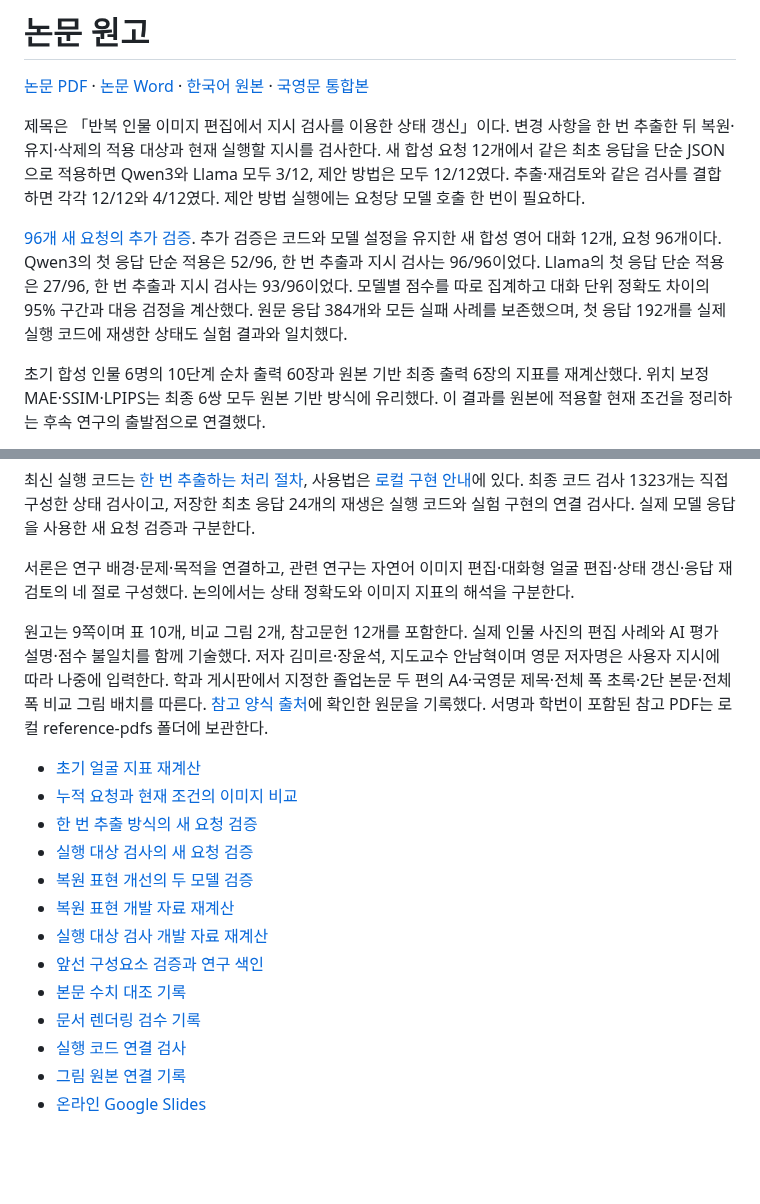
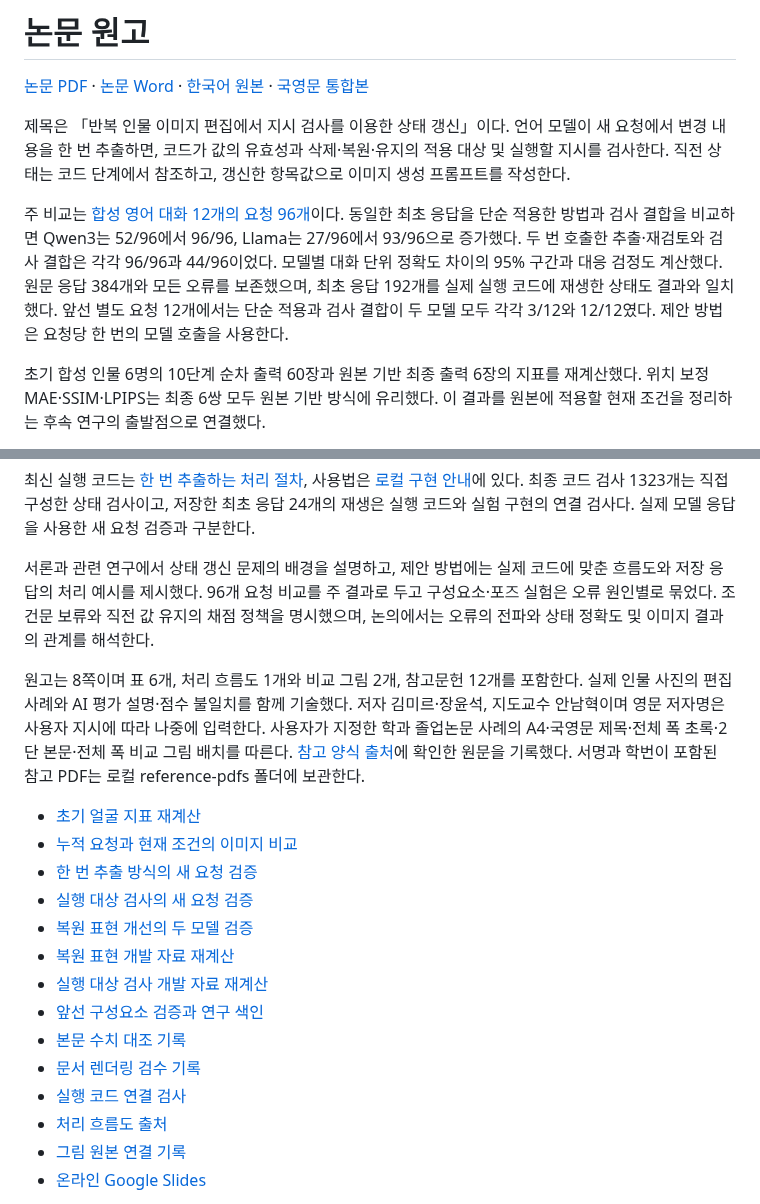
Before and after one commit to kimmireu0220/inha-capstone, a Markdown page: paper/README.md, 2 parts joined by grey strips. GitHub-like rendering; blank space fills up the shorter version.

Commit message:
Restructure thesis around state update method and main evidence

```diff
--- a/paper/README.md
+++ b/paper/README.md
@@ -2,9 +2,9 @@
 
 [논문 PDF](manuscript.inha.pdf) · [논문 Word](manuscript.inha.docx) · [한국어 원본](manuscript.ko.md) · [국영문 통합본](manuscript.inha.md)
 
-제목은 「반복 인물 이미지 편집에서 지시 검사를 이용한 상태 갱신」이다. 변경 사항을 한 번 추출한 뒤 복원·유지·삭제의 적용 대상과 현재 실행할 지시를 검사한다. 새 합성 요청 12개에서 같은 최초 응답을 단순 JSON으로 적용하면 Qwen3와 Llama 모두 3/12, 제안 방법은 모두 12/12였다. 추출·재검토와 같은 검사를 결합하면 각각 12/12와 4/12였다. 제안 방법 실행에는 요청당 모델 호출 한 번이 필요하다.
+제목은 「반복 인물 이미지 편집에서 지시 검사를 이용한 상태 갱신」이다. 언어 모델이 새 요청에서 변경 내용을 한 번 추출하면, 코드가 값의 유효성과 삭제·복원·유지의 적용 대상 및 실행할 지시를 검사한다. 직전 상태는 코드 단계에서 참조하고, 갱신한 항목값으로 이미지 생성 프롬프트를 작성한다.
 
-[96개 새 요청의 추가 검증](../experiments/extended-state-validation-v1/RESULTS.md). 추가 검증은 코드와 모델 설정을 유지한 새 합성 영어 대화 12개, 요청 96개이다. Qwen3의 첫 응답 단순 적용은 52/96, 한 번 추출과 지시 검사는 96/96이었다. Llama의 첫 응답 단순 적용은 27/96, 한 번 추출과 지시 검사는 93/96이었다. 모델별 점수를 따로 집계하고 대화 단위 정확도 차이의 95% 구간과 대응 검정을 계산했다. 원문 응답 384개와 모든 실패 사례를 보존했으며, 첫 응답 192개를 실제 실행 코드에 재생한 상태도 실험 결과와 일치했다.
+주 비교는 [합성 영어 대화 12개의 요청 96개](../experiments/extended-state-validation-v1/RESULTS.md)이다. 동일한 최초 응답을 단순 적용한 방법과 검사 결합을 비교하면 Qwen3는 52/96에서 96/96, Llama는 27/96에서 93/96으로 증가했다. 두 번 호출한 추출·재검토와 검사 결합은 각각 96/96과 44/96이었다. 모델별 대화 단위 정확도 차이의 95% 구간과 대응 검정도 계산했다. 원문 응답 384개와 모든 오류를 보존했으며, 최초 응답 192개를 실제 실행 코드에 재생한 상태도 결과와 일치했다. 앞선 별도 요청 12개에서는 단순 적용과 검사 결합이 두 모델 모두 각각 3/12와 12/12였다. 제안 방법은 요청당 한 번의 모델 호출을 사용한다.
 
 초기 합성 인물 6명의 10단계 순차 출력 60장과 원본 기반 최종 출력 6장의 지표를 재계산했다. 위치 보정 MAE·SSIM·LPIPS는 최종 6쌍 모두 원본 기반 방식에 유리했다. 이 결과를 원본에 적용할 현재 조건을 정리하는 후속 연구의 출발점으로 연결했다.
 
@@ -14,9 +14,9 @@
 
 최신 실행 코드는 [한 번 추출하는 처리 절차](../local-studio/instruction_pipeline.py), 사용법은 [로컬 구현 안내](../local-studio/README.md)에 있다. 최종 코드 검사 1323개는 직접 구성한 상태 검사이고, 저장한 최초 응답 24개의 재생은 실행 코드와 실험 구현의 연결 검사다. 실제 모델 응답을 사용한 새 요청 검증과 구분한다.
 
-서론은 연구 배경·문제·목적을 연결하고, 관련 연구는 자연어 이미지 편집·대화형 얼굴 편집·상태 갱신·응답 재검토의 네 절로 구성했다. 논의에서는 상태 정확도와 이미지 지표의 해석을 구분한다.
+서론과 관련 연구에서 상태 갱신 문제의 배경을 설명하고, 제안 방법에는 실제 코드에 맞춘 흐름도와 저장 응답의 처리 예시를 제시했다. 96개 요청 비교를 주 결과로 두고 구성요소·포즈 실험은 오류 원인별로 묶었다. 조건문 보류와 직전 값 유지의 채점 정책을 명시했으며, 논의에서는 오류의 전파와 상태 정확도 및 이미지 결과의 관계를 해석한다.
 
-원고는 9쪽이며 표 10개, 비교 그림 2개, 참고문헌 12개를 포함한다. 실제 인물 사진의 편집 사례와 AI 평가 설명·점수 불일치를 함께 기술했다. 저자 김미르·장윤석, 지도교수 안남혁이며 영문 저자명은 사용자 지시에 따라 나중에 입력한다. 학과 게시판에서 지정한 졸업논문 두 편의 A4·국영문 제목·전체 폭 초록·2단 본문·전체 폭 비교 그림 배치를 따른다. [참고 양식 출처](format-references.json)에 확인한 원문을 기록했다. 서명과 학번이 포함된 참고 PDF는 로컬 reference-pdfs 폴더에 보관한다.
+원고는 8쪽이며 표 6개, 처리 흐름도 1개와 비교 그림 2개, 참고문헌 12개를 포함한다. 실제 인물 사진의 편집 사례와 AI 평가 설명·점수 불일치를 함께 기술했다. 저자 김미르·장윤석, 지도교수 안남혁이며 영문 저자명은 사용자 지시에 따라 나중에 입력한다. 사용자가 지정한 학과 졸업논문 사례의 A4·국영문 제목·전체 폭 초록·2단 본문·전체 폭 비교 그림 배치를 따른다. [참고 양식 출처](format-references.json)에 확인한 원문을 기록했다. 서명과 학번이 포함된 참고 PDF는 로컬 reference-pdfs 폴더에 보관한다.
 
 - [초기 얼굴 지표 재계산](initial-portrait-verification.json)
 - [누적 요청과 현재 조건의 이미지 비교](../experiments/prompt-state-image-v1/RESULTS.md)
@@ -29,6 +29,7 @@
 - [본문 수치 대조 기록](evidence.json)
 - [문서 렌더링 검수 기록](render-verification.json)
 - [실행 코드 연결 검사](implementation-verification.json)
+- [처리 흐름도 출처](figures/instruction-pipeline-provenance.json)
 - [그림 원본 연결 기록](figures/figure-provenance.json)
 - [온라인 Google Slides](../artifacts/README.md)
 
```
Also changed, not shown: paper/manuscript.inha.md (+105 -146 lines), paper/manuscript.ko.md (+104 -145 lines), paper/figures/instruction-pipeline.png (added), 14 other files.
